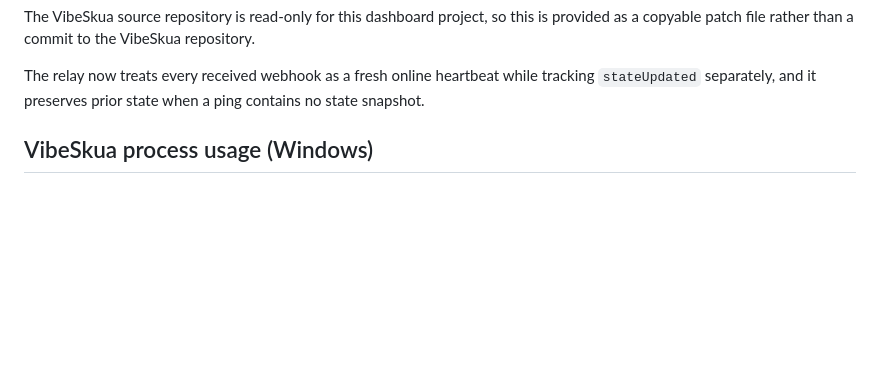
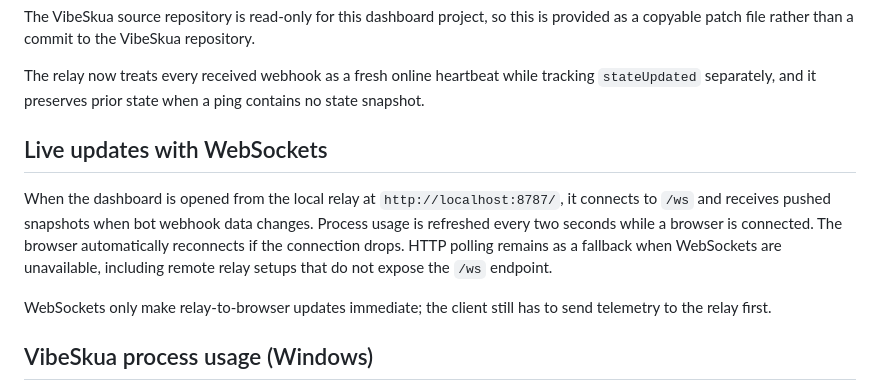
Before and after one commit to wtffidy/Skua-Nexus, a Markdown page: README.md, the part around the change. GitHub-like rendering; blank space fills up the shorter version.

Commit message:
Document real-time WebSocket dashboard updates

```diff
--- a/README.md
+++ b/README.md
@@ -29,6 +29,13 @@ The VibeSkua source repository is read-only for this dashboard project, so this
 
 The relay now treats every received webhook as a fresh online heartbeat while tracking `stateUpdated` separately, and it preserves prior state when a ping contains no state snapshot.
 
+
+
+## Live updates with WebSockets
+
+When the dashboard is opened from the local relay at `http://localhost:8787/`, it connects to `/ws` and receives pushed snapshots when bot webhook data changes. Process usage is refreshed every two seconds while a browser is connected. The browser automatically reconnects if the connection drops. HTTP polling remains as a fallback when WebSockets are unavailable, including remote relay setups that do not expose the `/ws` endpoint.
+
+WebSockets only make relay-to-browser updates immediate; the client still has to send telemetry to the relay first.
 
 ## VibeSkua process usage (Windows)
 
```
